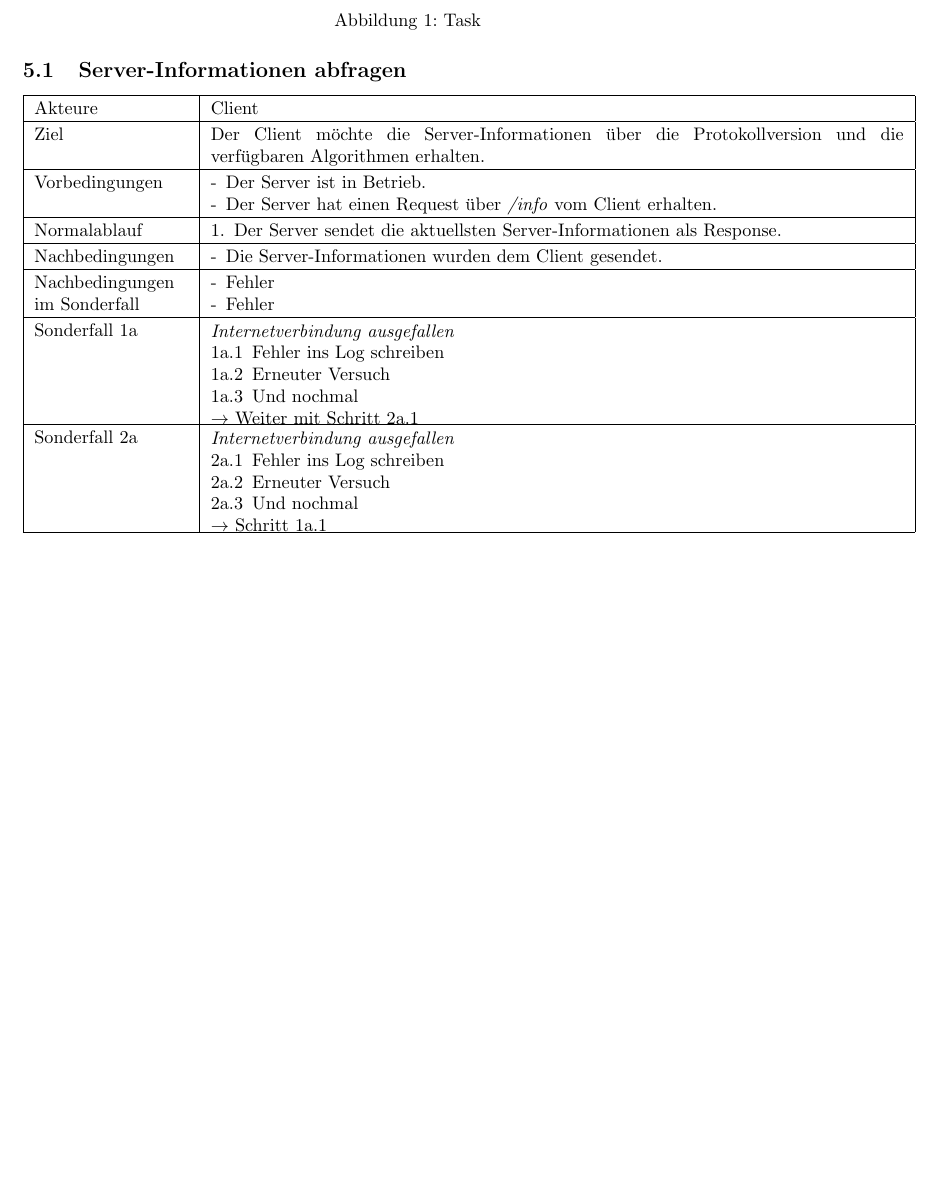
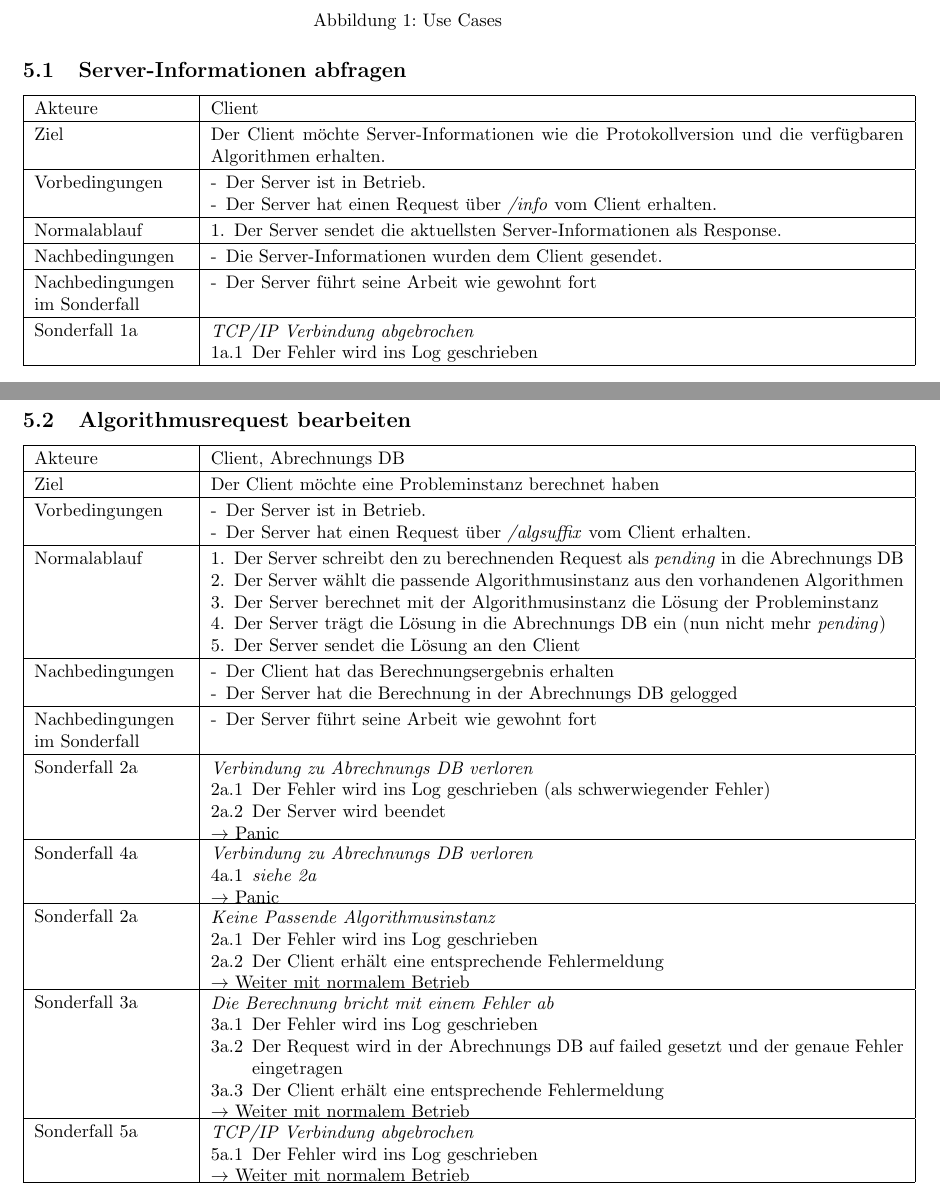
Before and after one commit to ToureNPlaner/tourenplaner-doc, a LaTeX document (Spezifkation/Server/spezifikation.tex): part of page 7 of 8 before the commit and two parts of pages 7 and 8 of 9 after it, the two joined at a grey line, cut at the place of the change, the shorter picture padded with empty space. Compiled offline with pdfLaTeX.

Commit message:
Added Algorithm Request use case

```diff
--- a/Spezifkation/Server/spezifikation.tex
+++ b/Spezifkation/Server/spezifikation.tex
@@ -214,7 +214,7 @@ Als Benutzeroberfläche dient eine spezielle Administrationsansicht im Web-Clien
   \centering
   %TODO
   %\includegraphics[width=\linewidth]{usecases.png}
-  \caption{Task}
+  \caption{Use Cases}
 \end{figure}
 
 %\usecase{Name}{Akteur}{Ziel}{Vorbedingungen}{Nachbedingungen}{Normalablauf}{Sonderfälle und dessen Nachbedingungen}
@@ -230,24 +230,75 @@ Als Benutzeroberfläche dient eine spezielle Administrationsansicht im Web-Clien
 {}%Sonderfallablauf
 
 \usecase{Server-Informationen abfragen}{Client}%Name und Akteure
-{Der Client möchte die Server-Informationen über die Protokollversion und die verfügbaren Algorithmen erhalten.}%Ziel
-{\item Der Server ist in Betrieb.
-\item Der Server hat einen Request über \textit{/info} vom Client erhalten.}%Vorbedingungen
-{\item Die Server-Informationen wurden dem Client gesendet.}%Nachbedingungen
-{\item Der Server sendet die aktuellsten Server-Informationen als Response.}%Normalablauf
-{\sondernachbedingung{\item Fehler
-		\item Fehler}
-\sonderfall[Weiter mit Schritt 2a.1]{1a}%Letzte Zeile und Nummer
-	{Internetverbindung ausgefallen}%Bezeichnung
-  	{\item Fehler ins Log schreiben
-  	\item Erneuter Versuch
-  	\item Und nochmal}%Sonderfallablauf
-\sonderfall[Schritt 1a.1]{2a}%Letzte Zeile und Nummer
-	{Internetverbindung ausgefallen}%Bezeichnung
-  	{\item Fehler ins Log schreiben
-  	\item Erneuter Versuch
-  	\item Und nochmal}%Sonderfallablauf
-}%Sondernachbedingungen und Sonderfälle
+{Der Client möchte Server-Informationen wie die Protokollversion und die verfügbaren Algorithmen erhalten.}%Ziel
+{%Vorbedingungen
+\item Der Server ist in Betrieb.
+\item Der Server hat einen Request über \textit{/info} vom Client erhalten.
+}
+{%Nachbedingungen
+\item Die Server-Informationen wurden dem Client gesendet.
+}
+{%Normalablauf
+\item Der Server sendet die aktuellsten Server-Informationen als Response.
+}
+{%Sondernachbedingungen und Sonderfälle
+\sondernachbedingung{
+\item Der Server führt seine Arbeit wie gewohnt fort
+}
+\sonderfall[]{1a}%Letzte Zeile und Nummer
+	{TCP/IP Verbindung abgebrochen}%Bezeichnung
+  	{\item Der Fehler wird ins Log geschrieben
+  	}
+}
+
+\usecase{Algorithmusrequest bearbeiten}{Client, Abrechnungs DB}%Name und Akteure
+{Der Client möchte eine Probleminstanz berechnet haben}%Ziel
+{%Vorbedingungen
+\item Der Server ist in Betrieb.
+\item Der Server hat einen Request über \textit{/algsuffix} vom Client erhalten.
+}
+{%Nachbedingungen
+\item Der Client hat das Berechnungsergebnis erhalten
+\item Der Server hat die Berechnung in der Abrechnungs DB gelogged
+}
+{%Normalablauf
+\item Der Server schreibt den zu berechnenden Request als \textit{pending} in die Abrechnungs DB
+\item Der Server wählt die passende Algorithmusinstanz aus den vorhandenen Algorithmen
+\item Der Server berechnet mit der Algorithmusinstanz die Lösung der Probleminstanz
+\item Der Server trägt die Lösung in die Abrechnungs DB ein (nun nicht mehr \textit{pending})
+\item Der Server sendet die Lösung an den Client
+}
+{%Sondernachbedingungen und Sonderfälle
+\sondernachbedingung{
+\item Der Server führt seine Arbeit wie gewohnt fort
+}
+\sonderfall[Panic]{2a}%Letzte Zeile und Nummer
+	{Verbindung zu Abrechnungs DB verloren}%Bezeichnung
+  	{
+	\item Der Fehler wird ins Log geschrieben (als schwerwiegender Fehler)
+	\item Der Server wird beendet
+  	}
+\sonderfall[Panic]{4a}%Letzte Zeile und Nummer
+	{Verbindung zu Abrechnungs DB verloren}%Bezeichnung
+	{\item \textit{siehe 2a}}
+\sonderfall[Weiter mit normalem Betrieb]{2a}%Letzte Zeile und Nummer
+	{Keine Passende Algorithmusinstanz}%Bezeichnung
+  	{
+	\item Der Fehler wird ins Log geschrieben
+	\item Der Client erhält eine entsprechende Fehlermeldung
+  	}
+\sonderfall[Weiter mit normalem Betrieb]{3a}%Letzte Zeile und Nummer
+	{Die Berechnung bricht mit einem Fehler ab}%Bezeichnung
+  	{
+	\item Der Fehler wird ins Log geschrieben
+	\item Der Request wird in der Abrechnungs DB auf failed gesetzt und der genaue Fehler eingetragen
+	\item Der Client erhält eine entsprechende Fehlermeldung
+  	}
+\sonderfall[Weiter mit normalem Betrieb]{5a}%Letzte Zeile und Nummer
+	{TCP/IP Verbindung abgebrochen}%Bezeichnung
+  	{\item Der Fehler wird ins Log geschrieben
+  	}
+}
 
 
 \clearpage
```
